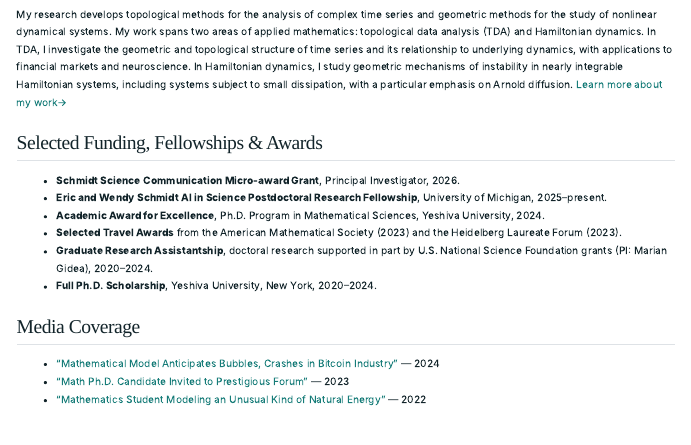
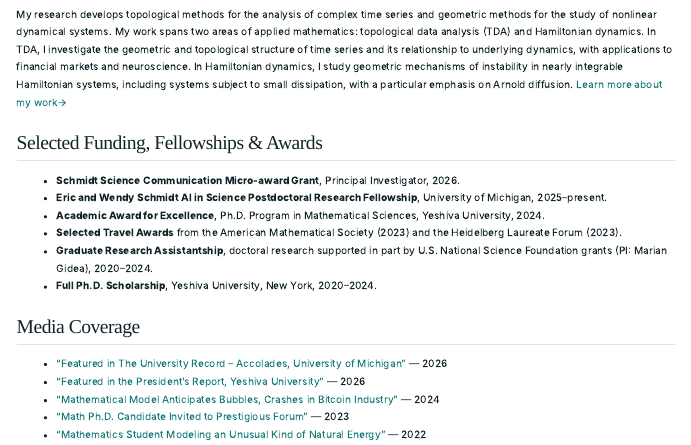
Before and after one commit to samuelakingbade/samuelakingbade.github.io, a Quarto document (index.qmd): the page in a window 1100 px wide, from 240 px down. Rendered offline with R 4.5, knitr and Pandoc in place of Quarto, with nearby package versions.

Commit message:
Update website

```diff
--- a/index.qmd
+++ b/index.qmd
@@ -37,10 +37,13 @@ My work spans two areas of applied mathematics: topological data analysis (TDA)
 
 ## Media Coverage
 
+- [“Featured in The University Record -- Accolades, University of Michigan”](https://record.umich.edu/articles/accolades-october-2026/) — 2026
+- [“Featured in the President's Report, Yeshiva University”](https://www.yu.edu/presidents-report) — 2026
 - [“Mathematical Model Anticipates Bubbles, Crashes in Bitcoin Industry”](https://www.yu.edu/news/katz/mathematical-model-anticipates-bubbles-crashes-bitcoin-industry) — 2024
 - [“Math Ph.D. Candidate Invited to Prestigious Forum”](https://www.yu.edu/news/2023/11/18/math-phd-candidate-one-only-30-young-researchers-invited-prestigious-forum) — 2023
 - [“Mathematics Student Modeling an Unusual Kind of Natural Energy”](https://www.yu.edu/katz-school/2022/08/31/mathematics-student-modeling-an-unusual-kind-of-natural-energy) — 2022
-<!-- - [“Announcement of Doctoral Studies”](https://main-site-cimpa-web.apps.ocp.math.cnrs.fr/en/node/6798) — CIMPA, France, 2020 -->
+
+
 
 :::
 
```
Also changed, not shown: docs/search.json, 1 other file.
